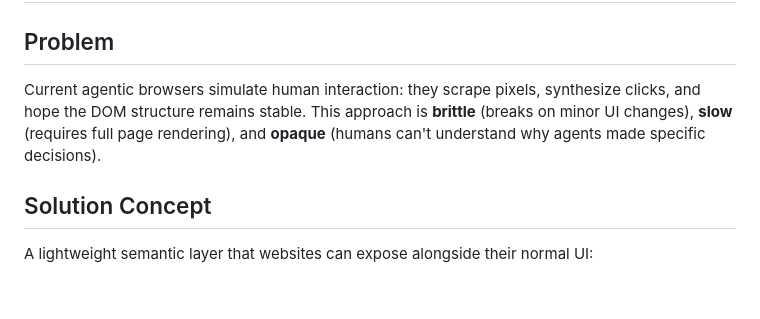
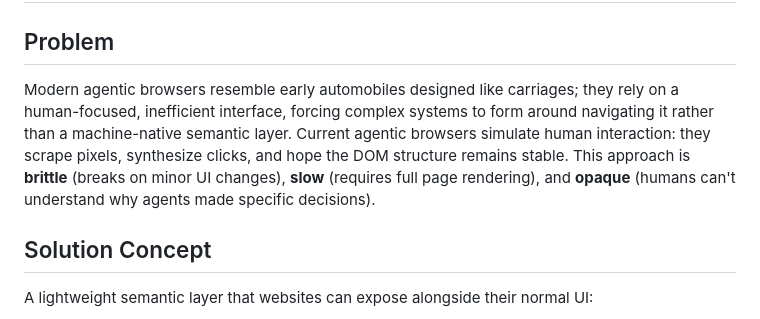
Before and after one commit to MLouchini/ai-ui-spec-demo, a Markdown page: README.md, the part around the change. Drawn GitHub-style; blank space fills up the shorter version.

Commit message:
Revise README for clarity on agentic browsers
Updated README to reflect modern agentic browsers and semantic action layer.

```diff
--- a/README.md
+++ b/README.md
@@ -2,7 +2,7 @@
 
 ## Problem
 
-Current agentic browsers simulate human interaction: they scrape pixels, synthesize clicks, and hope the DOM structure remains stable. This approach is **brittle** (breaks on minor UI changes), **slow** (requires full page rendering), and **opaque** (humans can't understand why agents made specific decisions).
+Modern agentic browsers resemble early automobiles designed like carriages; they rely on a human-focused, inefficient interface, forcing complex systems to form around navigating it rather than a machine-native semantic layer. Current agentic browsers simulate human interaction: they scrape pixels, synthesize clicks, and hope the DOM structure remains stable. This approach is **brittle** (breaks on minor UI changes), **slow** (requires full page rendering), and **opaque** (humans can't understand why agents made specific decisions).
 
 ## Solution Concept
 
```
